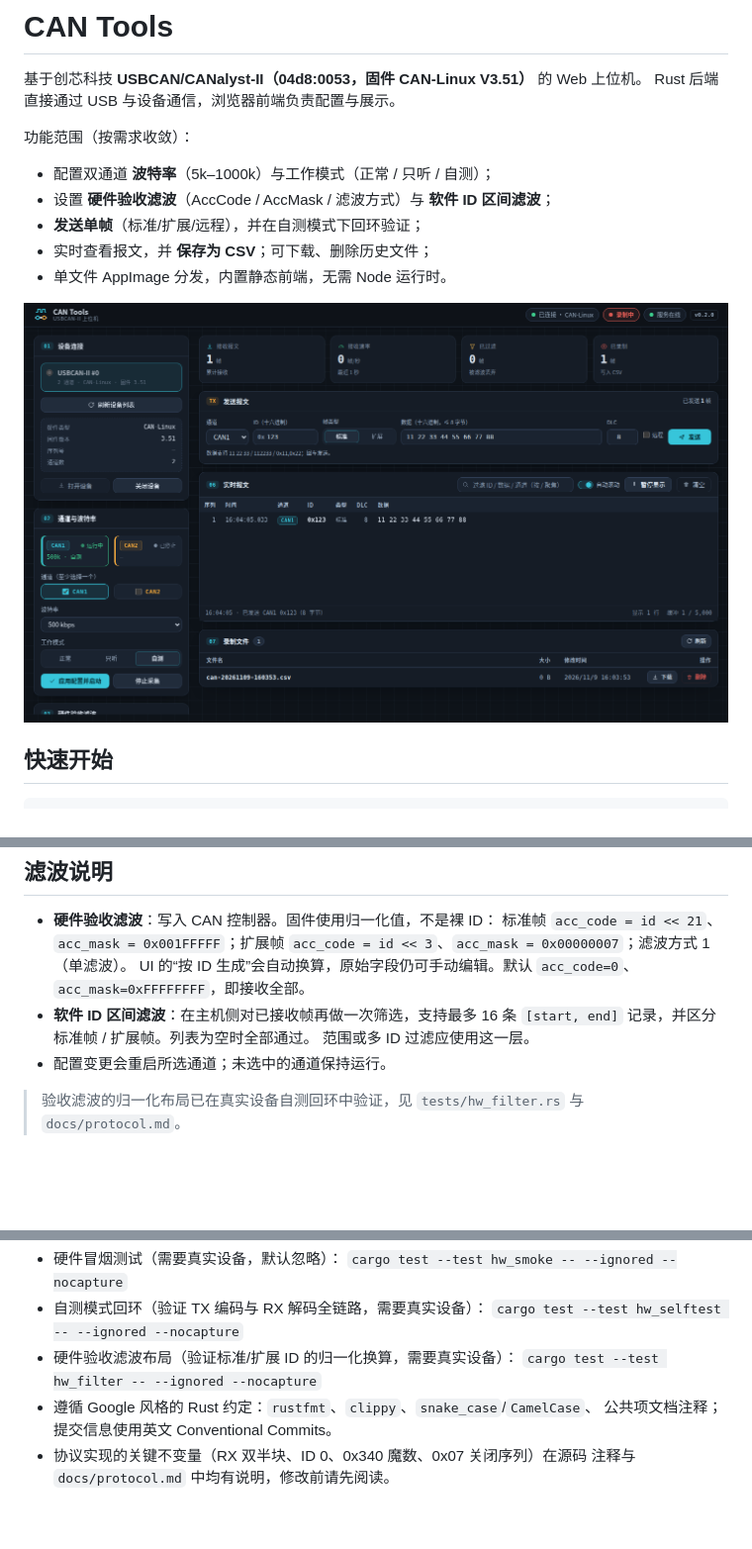
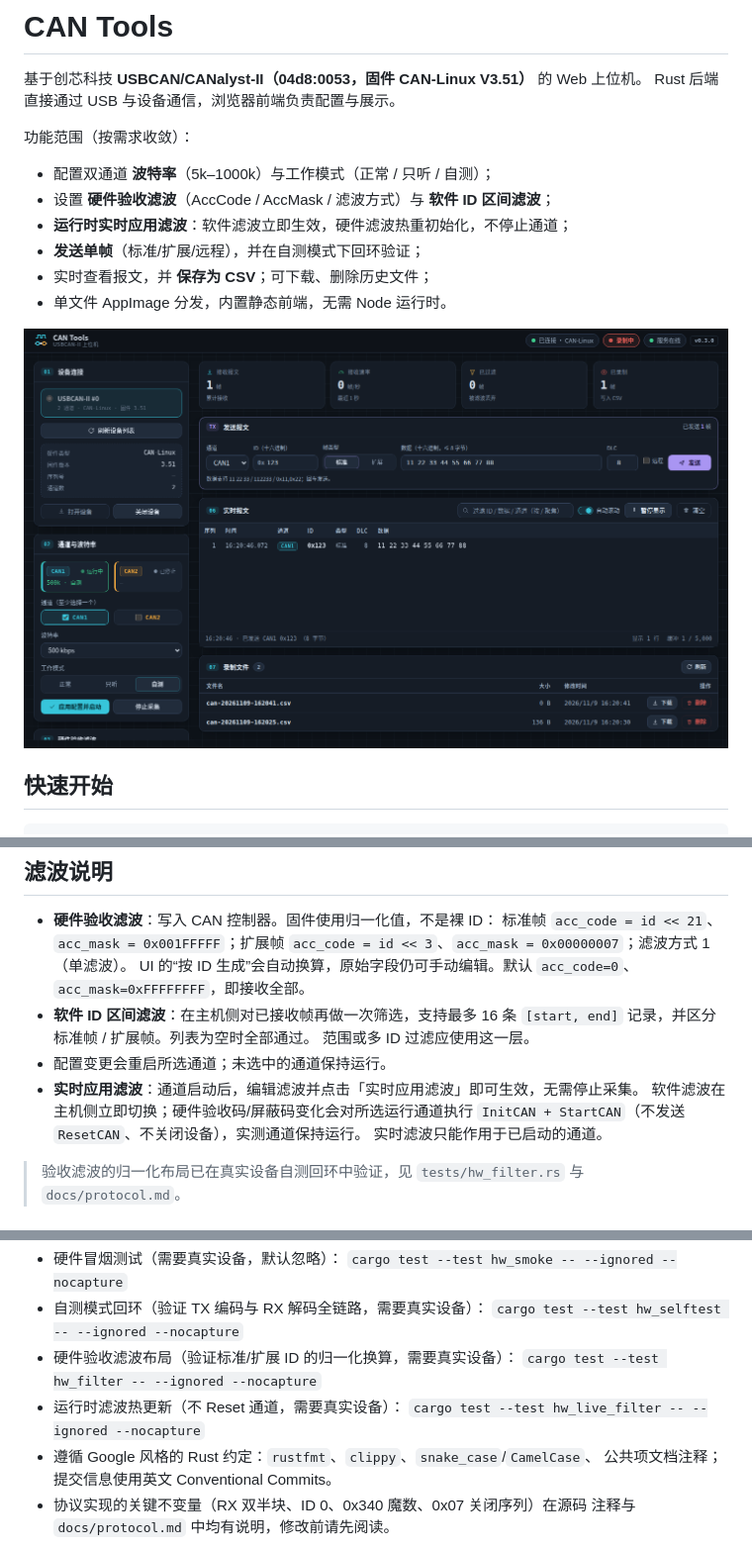
Before and after one commit to RawFried/can-tools, a Markdown page: README.md, 3 parts joined by grey strips. Shown at 99% size. GitHub-like rendering; pictures changed too: docs/ui.png; blank space fills up the shorter version.

```diff
--- a/README.md
+++ b/README.md
@@ -7,6 +7,7 @@ Rust 后端直接通过 USB 与设备通信，浏览器前端负责配置与展
 
 - 配置双通道 **波特率**（5k–1000k）与工作模式（正常 / 只听 / 自测）；
 - 设置 **硬件验收滤波**（AccCode / AccMask / 滤波方式）与 **软件 ID 区间滤波**；
+- **运行时实时应用滤波**：软件滤波立即生效，硬件滤波热重初始化，不停止通道；
 - **发送单帧**（标准/扩展/远程），并在自测模式下回环验证；
 - 实时查看报文，并 **保存为 CSV**；可下载、删除历史文件；
 - 单文件 AppImage 分发，内置静态前端，无需 Node 运行时。
@@ -62,6 +63,10 @@ sudo udevadm control --reload-rules && sudo udevadm trigger
   `[start, end]` 记录，并区分标准帧 / 扩展帧。列表为空时全部通过。
   范围或多 ID 过滤应使用这一层。
 - 配置变更会重启所选通道；未选中的通道保持运行。
+- **实时应用滤波**：通道启动后，编辑滤波并点击「实时应用滤波」即可生效，无需停止采集。
+  软件滤波在主机侧立即切换；硬件验收码/屏蔽码变化会对所选运行通道执行
+  `InitCAN + StartCAN`（不发送 `ResetCAN`、不关闭设备），实测通道保持运行。
+  实时滤波只能作用于已启动的通道。
 
 > 验收滤波的归一化布局已在真实设备自测回环中验证，见
 > `tests/hw_filter.rs` 与 `docs/protocol.md`。
@@ -172,6 +177,8 @@ cargo test --all-targets
   `cargo test --test hw_selftest -- --ignored --nocapture`
 - 硬件验收滤波布局（验证标准/扩展 ID 的归一化换算，需要真实设备）：
   `cargo test --test hw_filter -- --ignored --nocapture`
+- 运行时滤波热更新（不 Reset 通道，需要真实设备）：
+  `cargo test --test hw_live_filter -- --ignored --nocapture`
 - 遵循 Google 风格的 Rust 约定：`rustfmt`、`clippy`、`snake_case`/`CamelCase`、
   公共项文档注释；提交信息使用英文 Conventional Commits。
 - 协议实现的关键不变量（RX 双半块、ID 0、0x340 魔数、0x07 关闭序列）在源码
```
Also changed, not shown: docs/api.md (+21 -0 lines), docs/protocol.md (+4 -1 lines), 14 other files.
